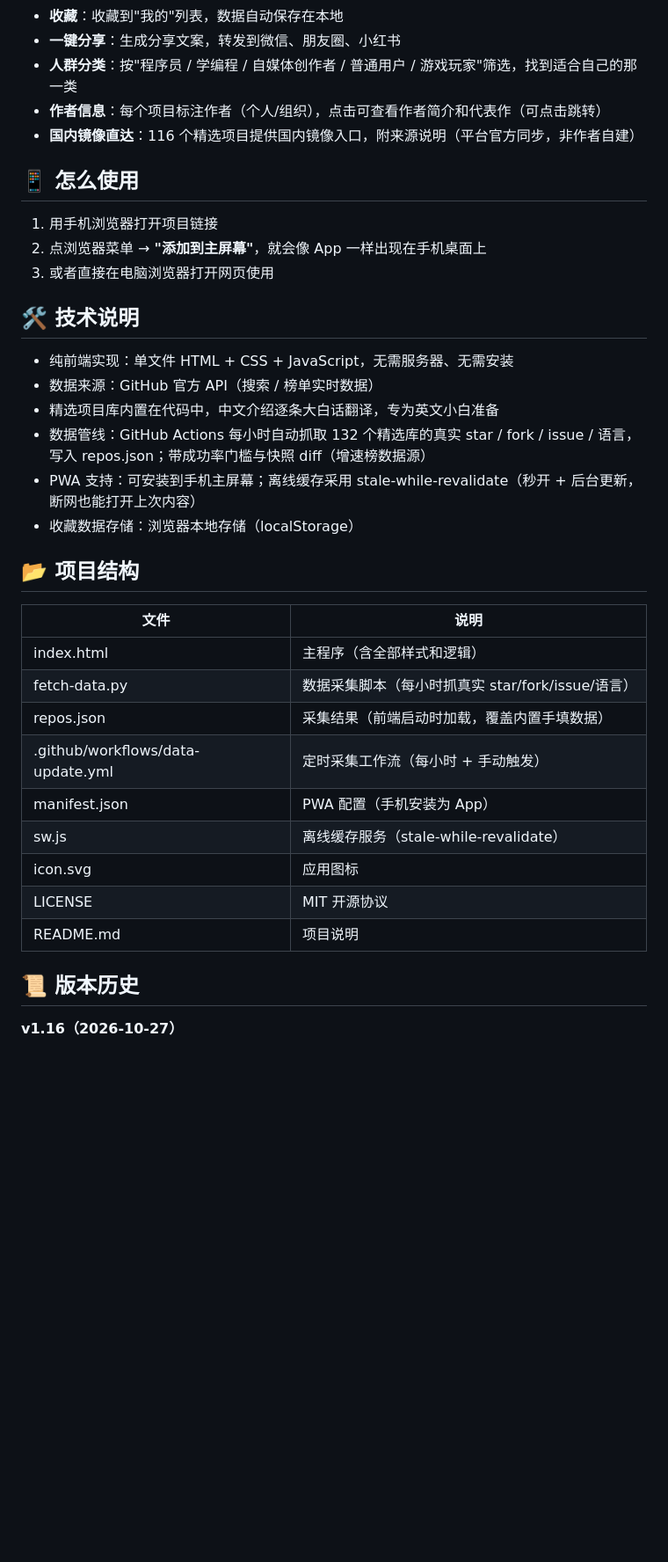
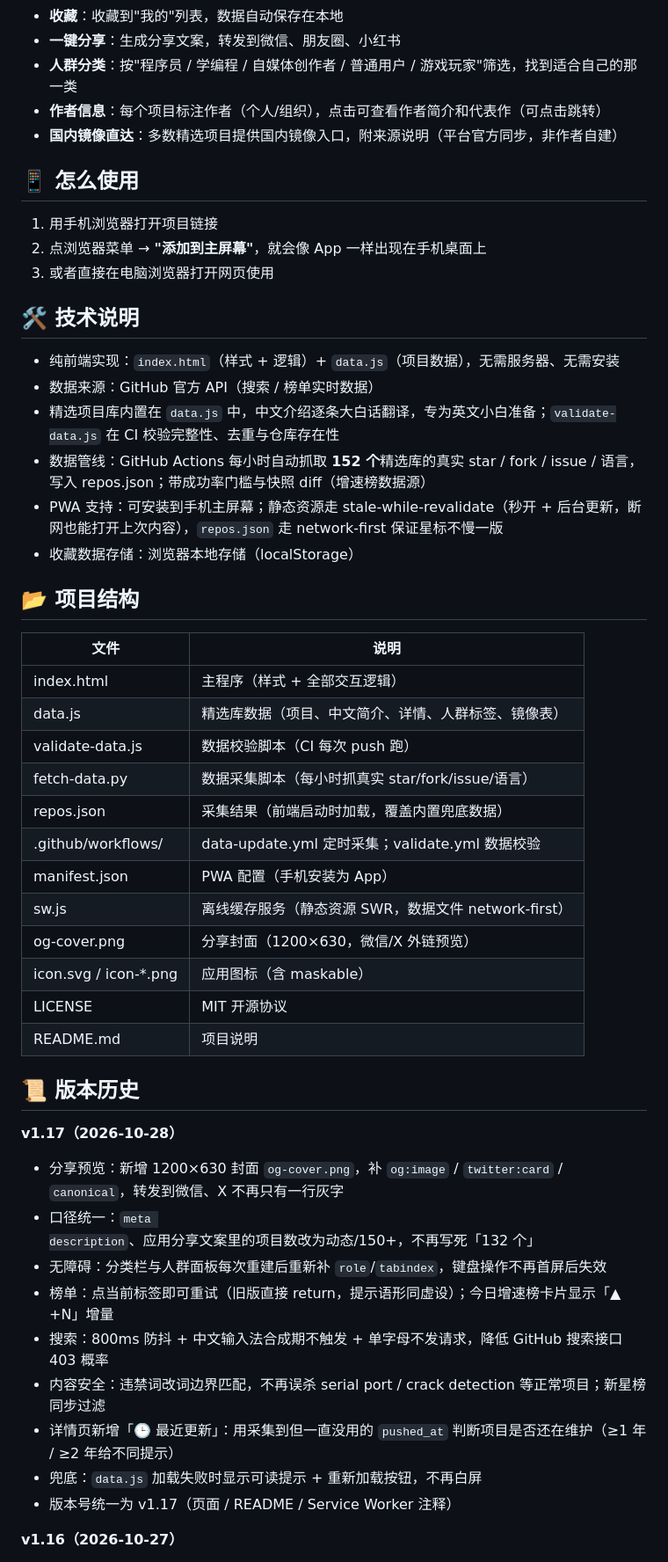
Before and after one commit to P0w3rD1n8/github-cn-finder, a Markdown page: README.md, the part around one of its changes. Shown at 88% size. GitHub-like rendering; blank space fills up the shorter version.

Commit message:
v1.17: og封面/meta动态化/无障碍重建/榜单重试/增速角标/搜索防抖/违禁词边界/data.js兜底/最近更新/版本统一

```diff
--- a/README.md
+++ b/README.md
@@ -15,7 +15,7 @@
 - **一键分享**：生成分享文案，转发到微信、朋友圈、小红书
 - **人群分类**：按"程序员 / 学编程 / 自媒体创作者 / 普通用户 / 游戏玩家"筛选，找到适合自己的那一类
 - **作者信息**：每个项目标注作者（个人/组织），点击可查看作者简介和代表作（可点击跳转）
-- **国内镜像直达**：116 个精选项目提供国内镜像入口，附来源说明（平台官方同步，非作者自建）
+- **国内镜像直达**：多数精选项目提供国内镜像入口，附来源说明（平台官方同步，非作者自建）
 
 ## 📱 怎么使用
 
@@ -25,28 +25,42 @@
 
 ## 🛠 技术说明
 
-- 纯前端实现：单文件 HTML + CSS + JavaScript，无需服务器、无需安装
+- 纯前端实现：`index.html`（样式 + 逻辑）+ `data.js`（项目数据），无需服务器、无需安装
 - 数据来源：GitHub 官方 API（搜索 / 榜单实时数据）
-- 精选项目库内置在代码中，中文介绍逐条大白话翻译，专为英文小白准备
-- 数据管线：GitHub Actions 每小时自动抓取 132 个精选库的真实 star / fork / issue / 语言，写入 repos.json；带成功率门槛与快照 diff（增速榜数据源）
-- PWA 支持：可安装到手机主屏幕；离线缓存采用 stale-while-revalidate（秒开 + 后台更新，断网也能打开上次内容）
+- 精选项目库内置在 `data.js` 中，中文介绍逐条大白话翻译，专为英文小白准备；`validate-data.js` 在 CI 校验完整性、去重与仓库存在性
+- 数据管线：GitHub Actions 每小时自动抓取 **152 个**精选库的真实 star / fork / issue / 语言，写入 repos.json；带成功率门槛与快照 diff（增速榜数据源）
+- PWA 支持：可安装到手机主屏幕；静态资源走 stale-while-revalidate（秒开 + 后台更新，断网也能打开上次内容），`repos.json` 走 network-first 保证星标不慢一版
 - 收藏数据存储：浏览器本地存储（localStorage）
 
 ## 📂 项目结构
 
 | 文件 | 说明 |
 |---|---|
-| index.html | 主程序（含全部样式和逻辑） |
+| index.html | 主程序（样式 + 全部交互逻辑） |
+| data.js | 精选库数据（项目、中文简介、详情、人群标签、镜像表） |
+| validate-data.js | 数据校验脚本（CI 每次 push 跑） |
 | fetch-data.py | 数据采集脚本（每小时抓真实 star/fork/issue/语言） |
-| repos.json | 采集结果（前端启动时加载，覆盖内置手填数据） |
-| .github/workflows/data-update.yml | 定时采集工作流（每小时 + 手动触发） |
+| repos.json | 采集结果（前端启动时加载，覆盖内置兜底数据） |
+| .github/workflows/ | data-update.yml 定时采集；validate.yml 数据校验 |
 | manifest.json | PWA 配置（手机安装为 App） |
-| sw.js | 离线缓存服务（stale-while-revalidate） |
-| icon.svg | 应用图标 |
+| sw.js | 离线缓存服务（静态资源 SWR，数据文件 network-first） |
+| og-cover.png | 分享封面（1200×630，微信/X 外链预览） |
+| icon.svg / icon-*.png | 应用图标（含 maskable） |
 | LICENSE | MIT 开源协议 |
 | README.md | 项目说明 |
 
 ## 📜 版本历史
+
+**v1.17（2026-10-28）**
+- 分享预览：新增 1200×630 封面 `og-cover.png`，补 `og:image` / `twitter:card` / `canonical`，转发到微信、X 不再只有一行灰字
+- 口径统一：`meta description`、应用分享文案里的项目数改为动态/150+，不再写死「132 个」
+- 无障碍：分类栏与人群面板每次重建后重新补 `role`/`tabindex`，键盘操作不再首屏后失效
+- 榜单：点当前标签即可重试（旧版直接 return，提示语形同虚设）；今日增速榜卡片显示「▲ +N」增量
+- 搜索：800ms 防抖 + 中文输入法合成期不触发 + 单字母不发请求，降低 GitHub 搜索接口 403 概率
+- 内容安全：违禁词改词边界匹配，不再误杀 serial port / crack detection 等正常项目；新星榜同步过滤
+- 详情页新增「🕒 最近更新」：用采集到但一直没用的 `pushed_at` 判断项目是否还在维护（≥1 年 / ≥2 年给不同提示）
+- 兜底：`data.js` 加载失败时显示可读提示 + 重新加载按钮，不再白屏
+- 版本号统一为 v1.17（页面 / README / Service Worker 注释）
 
 **v1.16（2026-10-27）**
 - 精选库扩充 20 个日常向项目（132 → **152**）：VLC 视频播放、GIMP/Audacity 图像音频编辑、LibreOffice 办公、Joplin/思源笔记、Stirling-PDF、Motrix 下载、Upscayl 图片放大、沉浸式翻译、legado/Kotatsu 阅读、uBlock 广告拦截、ScreenToGif 录屏、Stellarium 天文、Habitica 习惯养成、Anki 学习、NanaZip 压缩、AppFlowy 笔记、Kdenlive 视频剪辑
```
Also changed, not shown: other parts of README.md (+1 -2 lines).
